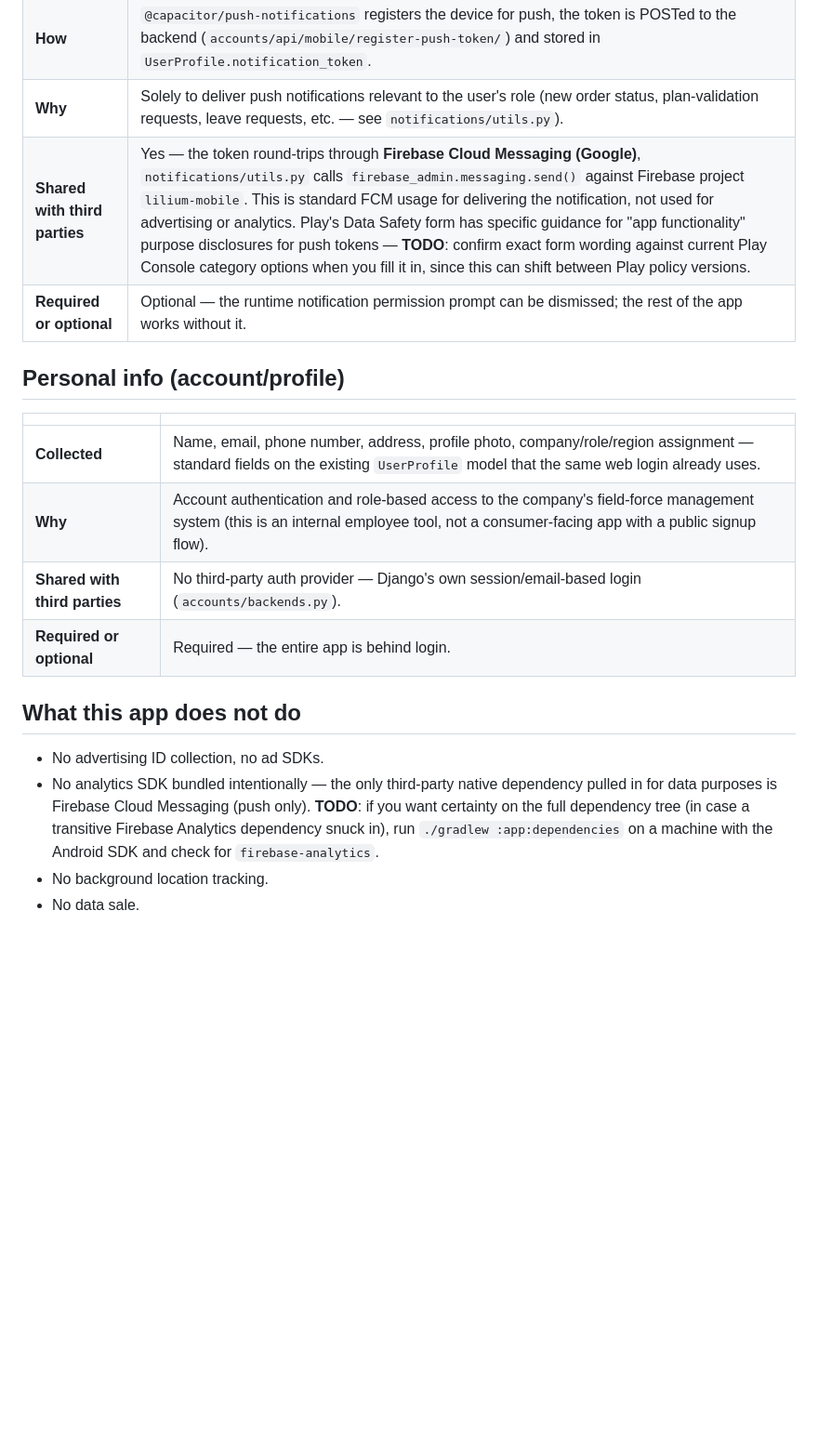
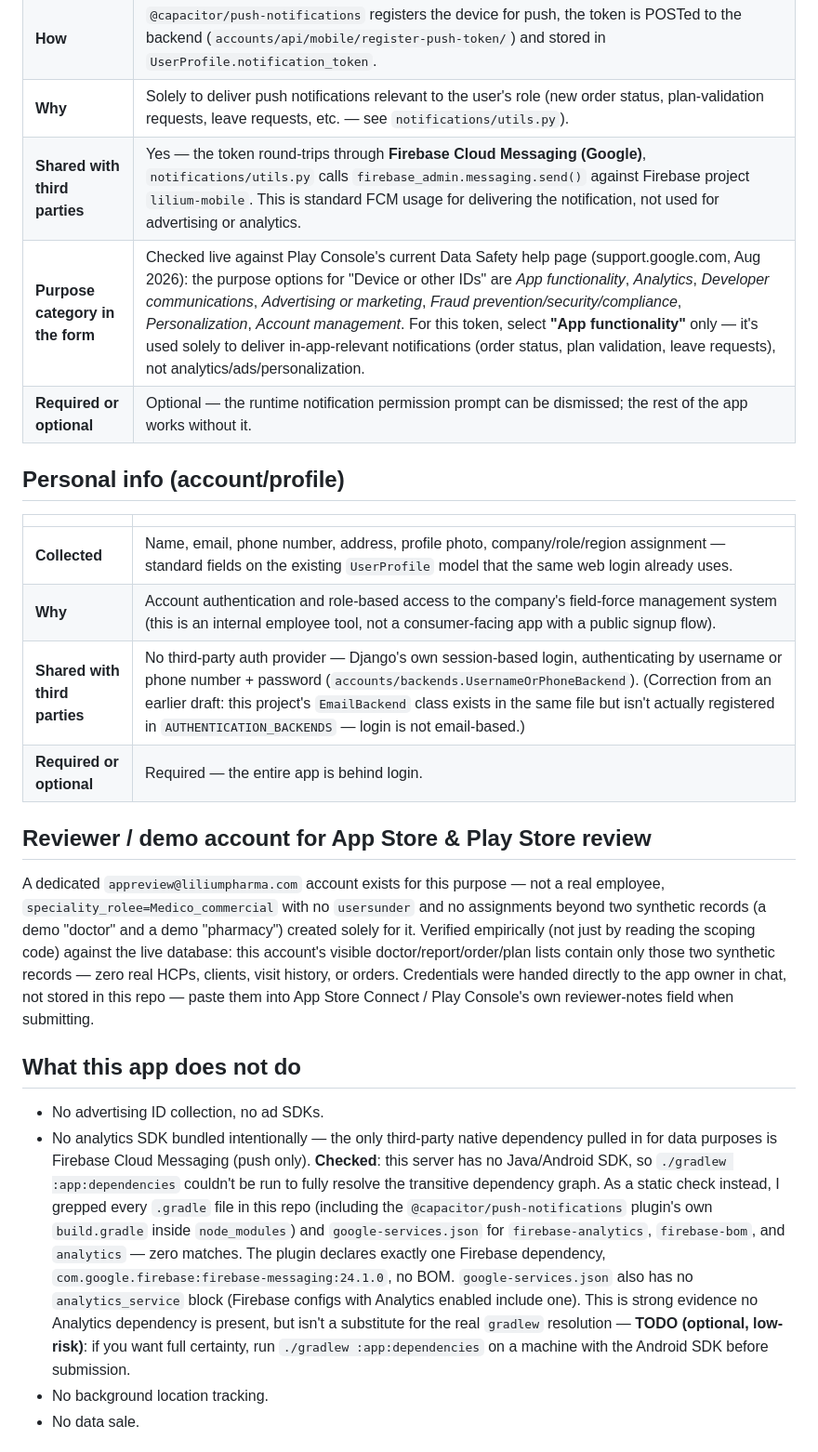
Before and after one commit to liliumdev-sofien/Mobile_app, a Markdown page: docs/play-data-safety.md, the part around one of its changes. Shown at 93% size. Rendered like a GitHub page; blank space fills up the shorter version.

```diff
--- a/docs/play-data-safety.md
+++ b/docs/play-data-safety.md
@@ -66,7 +71,8 @@ same way the website is. That means two categories of data collection:
 | **Collected** | Yes — an FCM (Firebase Cloud Messaging) registration token |
 | **How** | `@capacitor/push-notifications` registers the device for push, the token is POSTed to the backend (`accounts/api/mobile/register-push-token/`) and stored in `UserProfile.notification_token`. |
 | **Why** | Solely to deliver push notifications relevant to the user's role (new order status, plan-validation requests, leave requests, etc. — see `notifications/utils.py`). |
-| **Shared with third parties** | Yes — the token round-trips through **Firebase Cloud Messaging (Google)**, `notifications/utils.py` calls `firebase_admin.messaging.send()` against Firebase project `lilium-mobile`. This is standard FCM usage for delivering the notification, not used for advertising or analytics. Play's Data Safety form has specific guidance for "app functionality" purpose disclosures for push tokens — **TODO**: confirm exact form wording against current Play Console category options when you fill it in, since this can shift between Play policy versions. |
+| **Shared with third parties** | Yes — the token round-trips through **Firebase Cloud Messaging (Google)**, `notifications/utils.py` calls `firebase_admin.messaging.send()` against Firebase project `lilium-mobile`. This is standard FCM usage for delivering the notification, not used for advertising or analytics. |
+| **Purpose category in the form** | Checked live against Play Console's current Data Safety help page (support.google.com, Aug 2026): the purpose options for "Device or other IDs" are *App functionality*, *Analytics*, *Developer communications*, *Advertising or marketing*, *Fraud prevention/security/compliance*, *Personalization*, *Account management*. For this token, select **"App functionality"** only — it's used solely to deliver in-app-relevant notifications (order status, plan validation, leave requests), not analytics/ads/personalization. |
 | **Required or optional** | Optional — the runtime notification permission prompt can be dismissed; the rest of the app works without it. |
 
 ## Personal info (account/profile)
@@ -75,12 +81,25 @@ same way the website is. That means two categories of data collection:
 |---|---|
 | **Collected** | Name, email, phone number, address, profile photo, company/role/region assignment — standard fields on the existing `UserProfile` model that the same web login already uses. |
 | **Why** | Account authentication and role-based access to the company's field-force management system (this is an internal employee tool, not a consumer-facing app with a public signup flow). |
-| **Shared with third parties** | No third-party auth provider — Django's own session/email-based login (`accounts/backends.py`). |
+| **Shared with third parties** | No third-party auth provider — Django's own session-based login, authenticating by username or phone number + password (`accounts/backends.UsernameOrPhoneBackend`). (Correction from an earlier draft: this project's `EmailBackend` class exists in the same file but isn't actually registered in `AUTHENTICATION_BACKENDS` — login is not email-based.) |
 | **Required or optional** | Required — the entire app is behind login. |
+
+## Reviewer / demo account for App Store & Play Store review
+
+A dedicated `appreview@liliumpharma.com` account exists for this purpose —
+not a real employee, `speciality_rolee=Medico_commercial` with no
+`usersunder` and no assignments beyond two synthetic records (a demo
+"doctor" and a demo "pharmacy") created solely for it. Verified empirically
+(not just by reading the scoping code) against the live database: this
+account's visible doctor/report/order/plan lists contain only those two
+synthetic records — zero real HCPs, clients, visit history, or orders.
+Credentials were handed directly to the app owner in chat, not stored in
+this repo — paste them into App Store Connect / Play Console's own
+reviewer-notes field when submitting.
 
 ## What this app does **not** do
 - No advertising ID collection, no ad SDKs.
-- No analytics SDK bundled intentionally — the only third-party native dependency pulled in for data purposes is Firebase Cloud Messaging (push only). **TODO**: if you want certainty on the full dependency tree (in case a transitive Firebase Analytics dependency snuck in), run `./gradlew :app:dependencies` on a machine with the Android SDK and check for `firebase-analytics`.
+- No analytics SDK bundled intentionally — the only third-party native dependency pulled in for data purposes is Firebase Cloud Messaging (push only). **Checked**: this server has no Java/Android SDK, so `./gradlew :app:dependencies` couldn't be run to fully resolve the transitive dependency graph. As a static check instead, I grepped every `.gradle` file in this repo (including the `@capacitor/push-notifications` plugin's own `build.gradle` inside `node_modules`) and `google-services.json` for `firebase-analytics`, `firebase-bom`, and `analytics` — zero matches. The plugin declares exactly one Firebase dependency, `com.google.firebase:firebase-messaging:24.1.0`, no BOM. `google-services.json` also has no `analytics_service` block (Firebase configs with Analytics enabled include one). This is strong evidence no Analytics dependency is present, but isn't a substitute for the real `gradlew` resolution — **TODO (optional, low-risk)**: if you want full certainty, run `./gradlew :app:dependencies` on a machine with the Android SDK before submission.
 - No background location tracking.
 - No data sale.
 
```
Also changed, not shown: other parts of docs/play-data-safety.md (+18 -9 lines), docs/play-store-readiness-audit.md (+28 -9 lines), docs/privacy-policy.md (+23 -6 lines).
